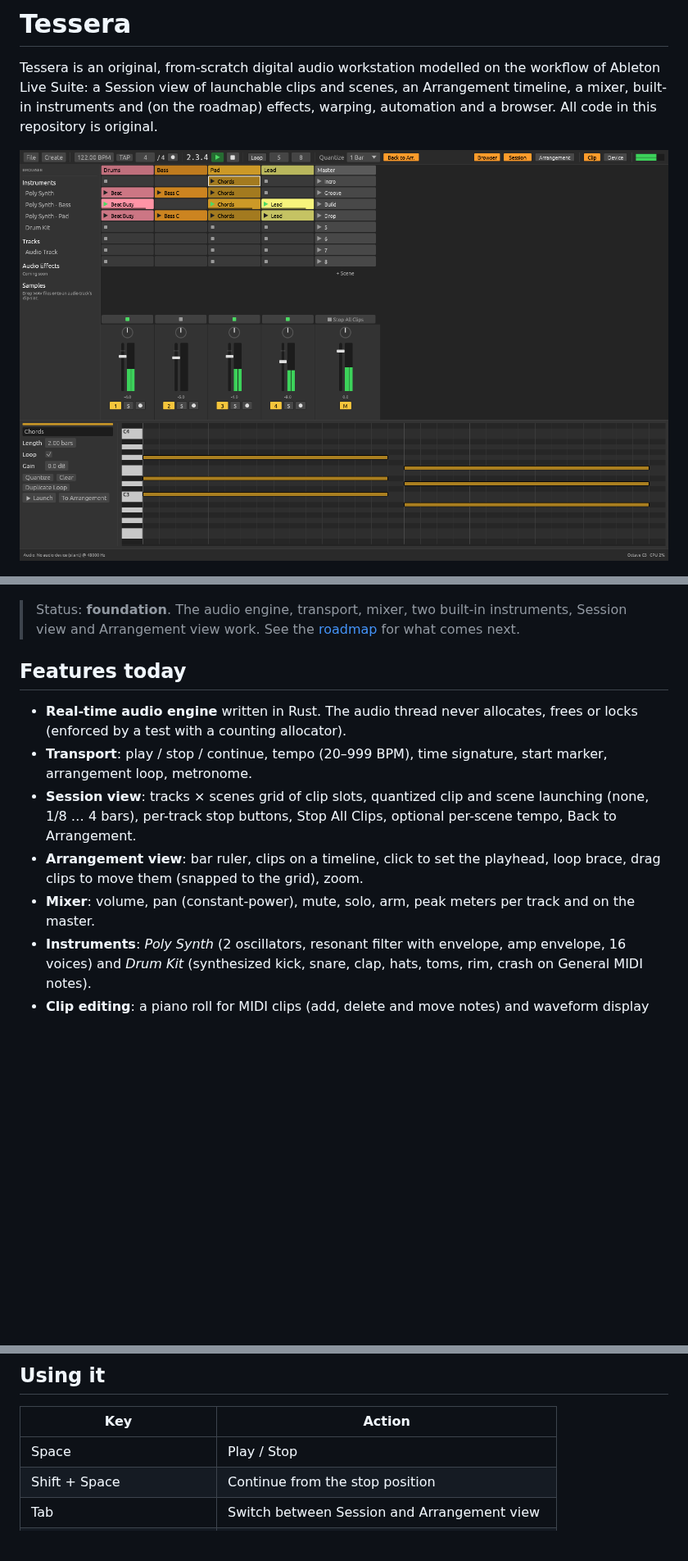
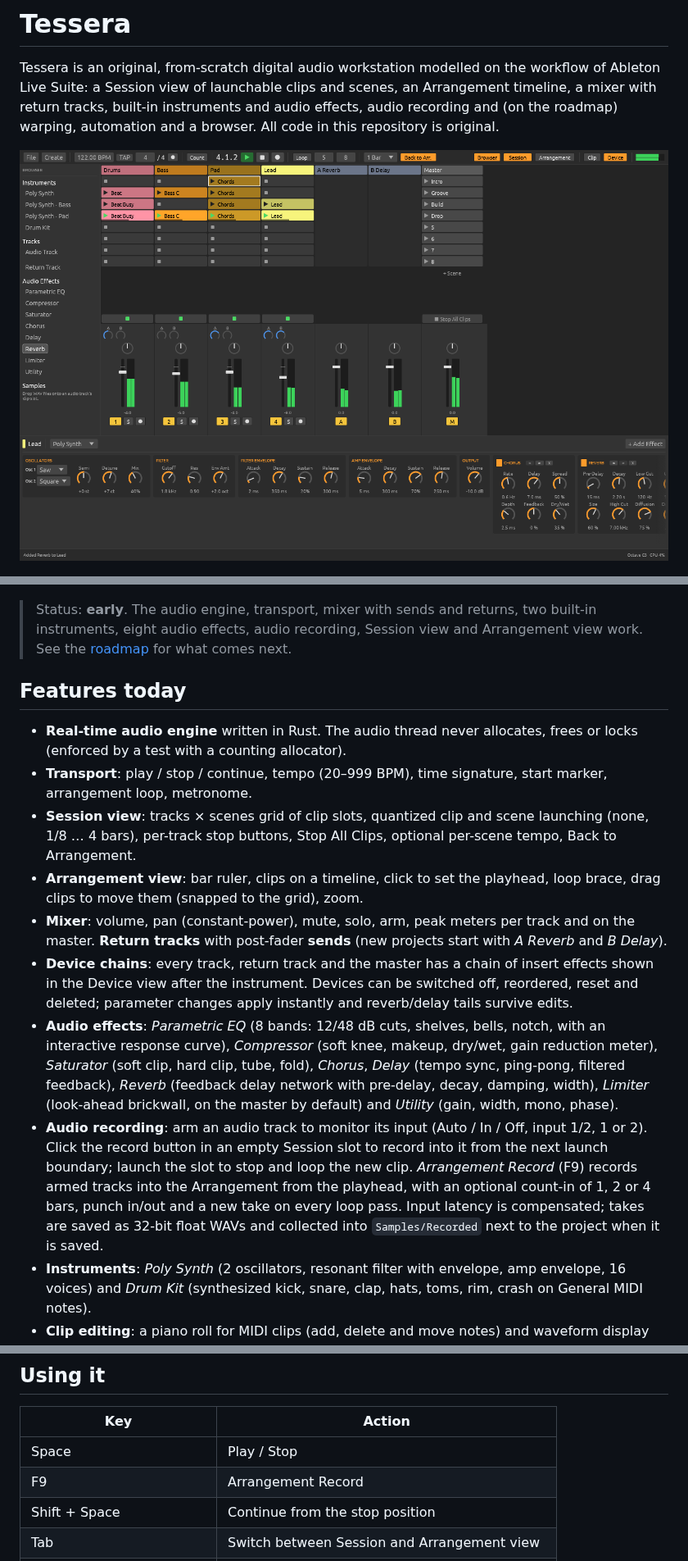
Before and after one commit to tcrigdon1/Tessera_DAW, a Markdown page: README.md, 3 parts joined by grey strips. Shown at 82% size. GitHub-like rendering; pictures changed too: docs/session-view.png; blank space fills up the shorter version.

```diff
--- a/README.md
+++ b/README.md
@@ -2,17 +2,19 @@
 
 Tessera is an original, from-scratch digital audio workstation modelled on the
 workflow of Ableton Live Suite: a Session view of launchable clips and scenes,
-an Arrangement timeline, a mixer, built-in instruments and (on the roadmap)
-effects, warping, automation and a browser. All code in this repository is
+an Arrangement timeline, a mixer with return tracks, built-in instruments and
+audio effects, audio recording and (on the roadmap) warping, automation and a
+browser. All code in this repository is
 original.
 
 ![Session view](docs/session-view.png)
 
 ![Arrangement view](docs/arrangement-view.png)
 
-> Status: **foundation**. The audio engine, transport, mixer, two built-in
-> instruments, Session view and Arrangement view work. See the
-> [roadmap](#roadmap) for what comes next.
+> Status: **early**. The audio engine, transport, mixer with sends and
+> returns, two built-in instruments, eight audio effects, audio recording,
+> Session view and Arrangement view work. See the [roadmap](#roadmap) for what
+> comes next.
 
 ## Features today
 
@@ -26,7 +28,27 @@ original.
 - **Arrangement view**: bar ruler, clips on a timeline, click to set the
   playhead, loop brace, drag clips to move them (snapped to the grid), zoom.
 - **Mixer**: volume, pan (constant-power), mute, solo, arm, peak meters per
-  track and on the master.
+  track and on the master. **Return tracks** with post-fader **sends** (new
+  projects start with *A Reverb* and *B Delay*).
+- **Device chains**: every track, return track and the master has a chain of
+  insert effects shown in the Device view after the instrument. Devices can
+  be switched off, reordered, reset and deleted; parameter changes apply
+  instantly and reverb/delay tails survive edits.
+- **Audio effects**: *Parametric EQ* (8 bands: 12/48 dB cuts, shelves, bells,
+  notch, with an interactive response curve), *Compressor* (soft knee,
+  makeup, dry/wet, gain reduction meter), *Saturator* (soft clip, hard clip,
+  tube, fold), *Chorus*, *Delay* (tempo sync, ping-pong, filtered feedback),
+  *Reverb* (feedback delay network with pre-delay, decay, damping, width),
+  *Limiter* (look-ahead brickwall, on the master by default) and *Utility*
+  (gain, width, mono, phase).
+- **Audio recording**: arm an audio track to monitor its input (Auto / In /
+  Off, input 1/2, 1 or 2). Click the record button in an empty Session slot
+  to record into it from the next launch boundary; launch the slot to stop
+  and loop the new clip. *Arrangement Record* (F9) records armed tracks into
+  the Arrangement from the playhead, with an optional count-in of 1, 2 or 4
+  bars, punch in/out and a new take on every loop pass. Input latency is
+  compensated; takes are saved as 32-bit float WAVs and collected into
+  `Samples/Recorded` next to the project when it is saved.
 - **Instruments**: *Poly Synth* (2 oscillators, resonant filter with envelope,
   amp envelope, 16 voices) and *Drum Kit* (synthesized kick, snare, clap, hats,
   toms, rim, crash on General MIDI notes).
@@ -80,6 +102,7 @@ cargo test --workspace
 | Key | Action |
 | --- | --- |
 | Space | Play / Stop |
+| F9 | Arrangement Record |
 | Shift + Space | Continue from the stop position |
 | Tab | Switch between Session and Arrangement view |
 | Shift + Tab | Switch the detail panel between Clip and Device |
```
Also changed, not shown: other parts of README.md (+35 -9 lines), 2 other files.
